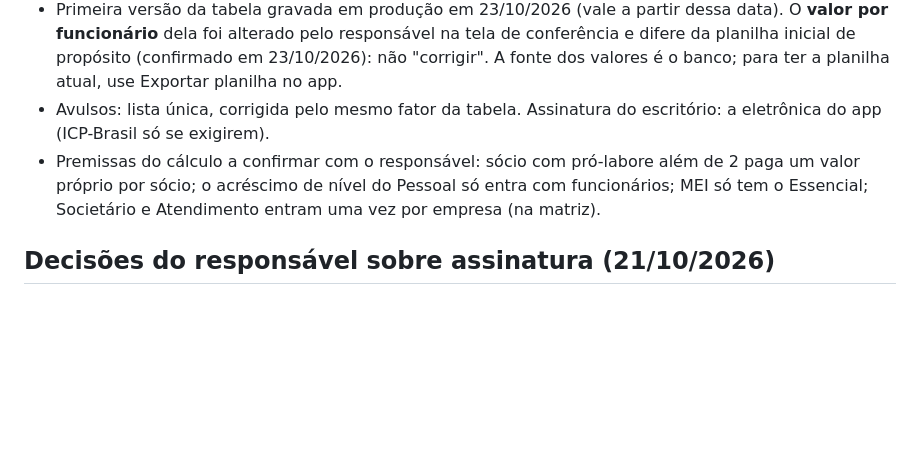
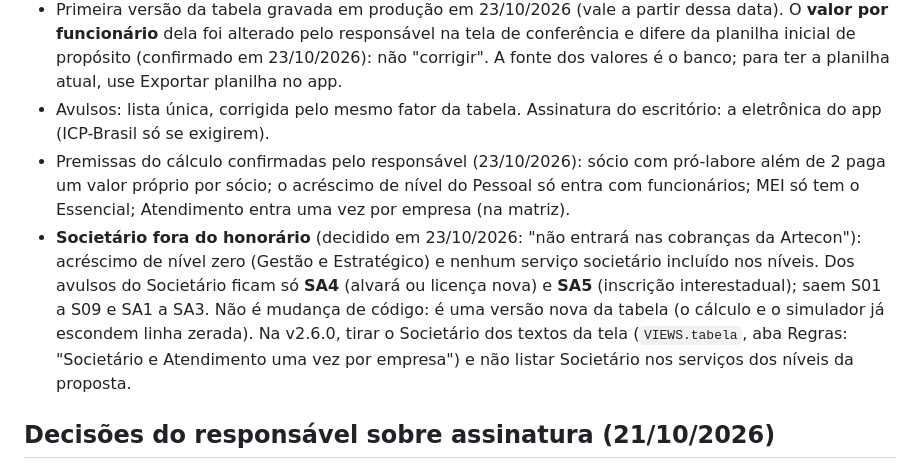
Before and after one commit to arteconartescontabeis-design/gestao-financeiro, a Markdown page: propostas/CLAUDE.md, the part around the change. GitHub-like rendering; blank space fills up the shorter version.

Commit message:
Propostas: registra premissas confirmadas e Societário fora do honorário
Co-Authored-By: Claude Opus 5.5 <noreply@anthropic.com>
Claude-Session: https://claude.ai/code/session_015KnYKC8R2XMiu6bXS9Eeep

```diff
--- a/propostas/CLAUDE.md
+++ b/propostas/CLAUDE.md
@@ -98,8 +98,13 @@ App de propostas de honorários, contratos e confissões de dívida da **Artecon
   alterado pelo responsável na tela de conferência e difere da planilha inicial de propósito (confirmado em 23/10/2026): não "corrigir".
   A fonte dos valores é o banco; para ter a planilha atual, use Exportar planilha no app.
 - Avulsos: lista única, corrigida pelo mesmo fator da tabela. Assinatura do escritório: a eletrônica do app (ICP-Brasil só se exigirem).
-- Premissas do cálculo a confirmar com o responsável: sócio com pró-labore além de 2 paga um valor próprio por sócio; o acréscimo de nível
-  do Pessoal só entra com funcionários; MEI só tem o Essencial; Societário e Atendimento entram uma vez por empresa (na matriz).
+- Premissas do cálculo confirmadas pelo responsável (23/10/2026): sócio com pró-labore além de 2 paga um valor próprio por sócio;
+  o acréscimo de nível do Pessoal só entra com funcionários; MEI só tem o Essencial; Atendimento entra uma vez por empresa (na matriz).
+- **Societário fora do honorário** (decidido em 23/10/2026: "não entrará nas cobranças da Artecon"): acréscimo de nível zero
+  (Gestão e Estratégico) e nenhum serviço societário incluído nos níveis. Dos avulsos do Societário ficam só **SA4** (alvará ou
+  licença nova) e **SA5** (inscrição interestadual); saem S01 a S09 e SA1 a SA3. Não é mudança de código: é uma versão nova da tabela
+  (o cálculo e o simulador já escondem linha zerada). Na v2.6.0, tirar o Societário dos textos da tela (`VIEWS.tabela`, aba Regras:
+  "Societário e Atendimento uma vez por empresa") e não listar Societário nos serviços dos níveis da proposta.
 
 ## Decisões do responsável sobre assinatura (21/10/2026)
 - **Proposta:** pode ser assinada só com CPF (nome, CPF, e-mail, cargo e declaração de poderes). A foto com documento é
```
